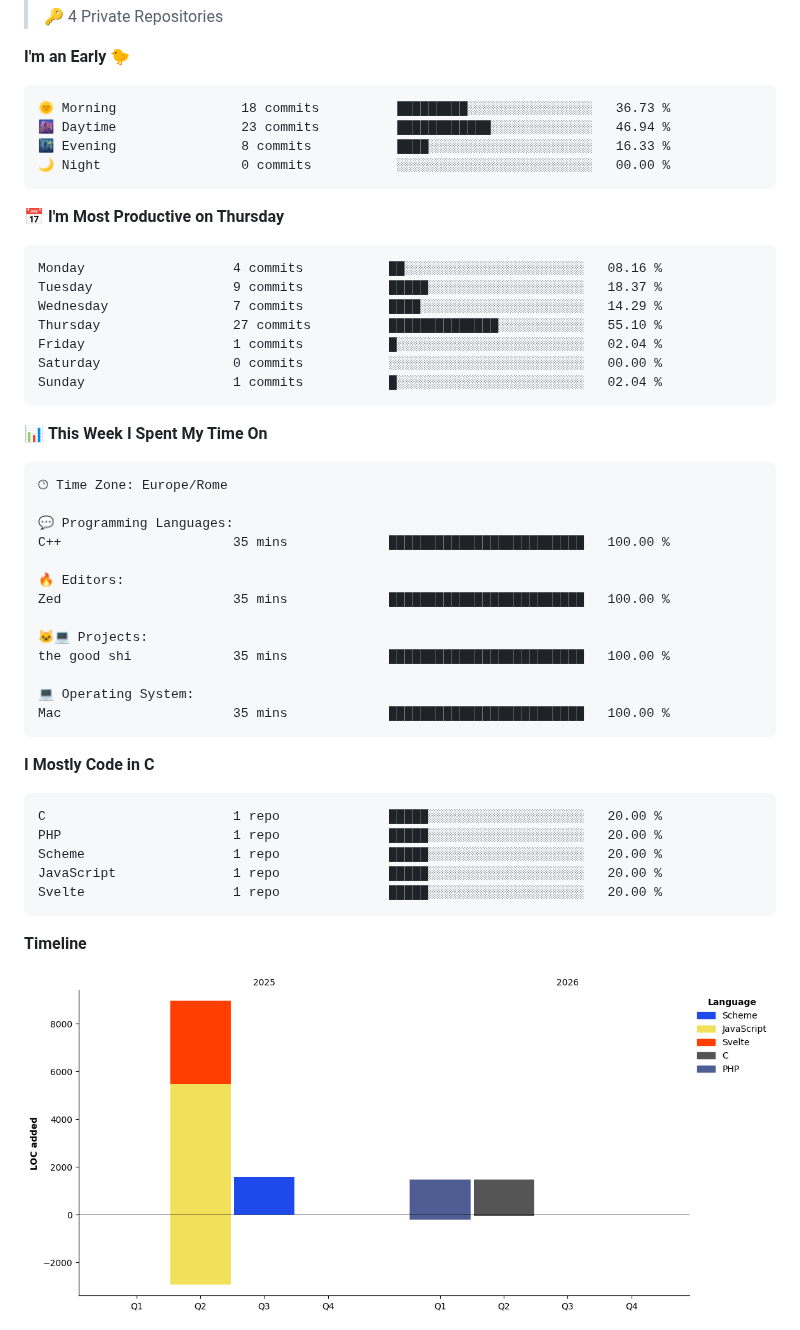
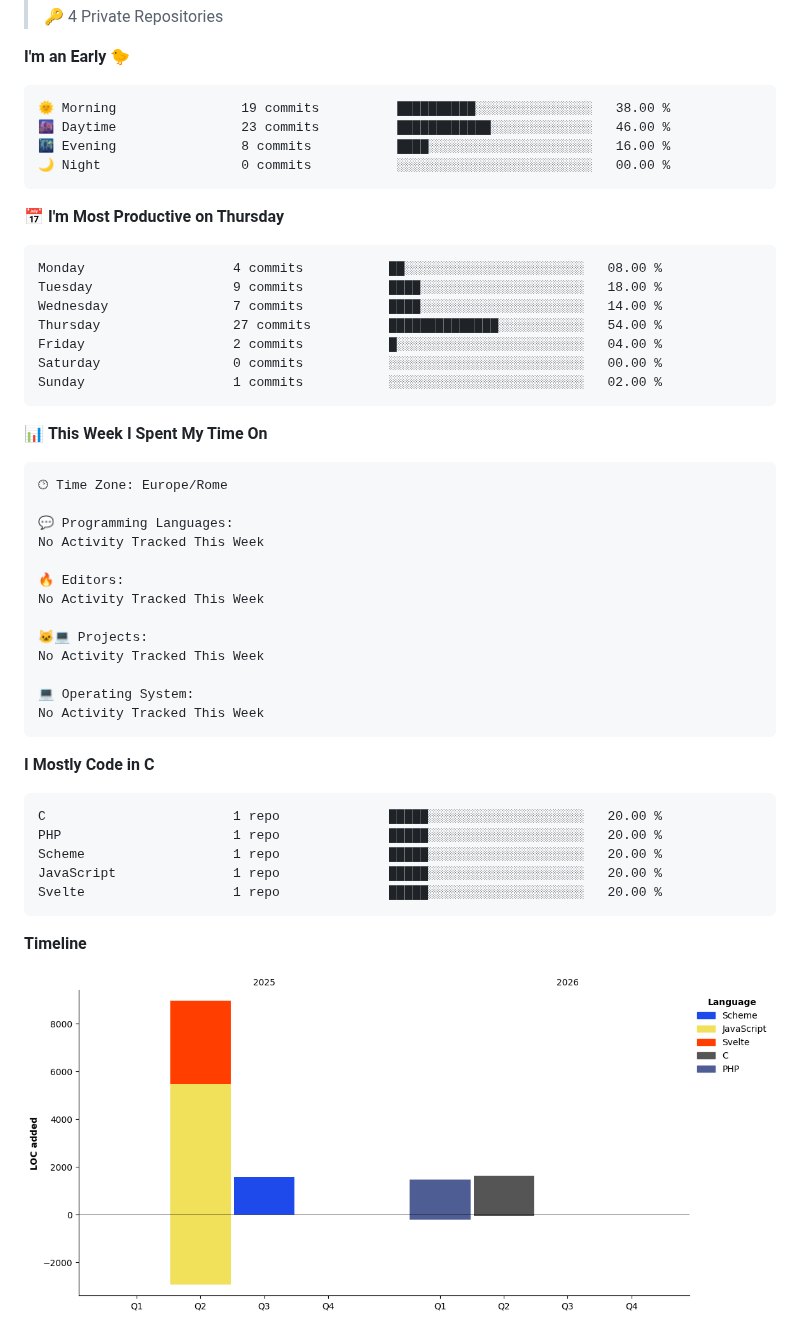
Before and after one commit to u6ma/u6ma, a Markdown page: README.md, the part around one of its changes. Drawn GitHub-style; pictures changed too: assets/bar_graph.png.

Commit message:
Updated with Dev Metrics

````diff
--- a/README.md
+++ b/README.md
@@ -24,21 +24,21 @@ https://guns.lol/845
 **I'm an Early 🐤**
 
 ```text
-🌞 Morning                18 commits          █████████░░░░░░░░░░░░░░░░   36.73 %
-🌆 Daytime                23 commits          ████████████░░░░░░░░░░░░░   46.94 %
-🌃 Evening                8 commits           ████░░░░░░░░░░░░░░░░░░░░░   16.33 %
+🌞 Morning                19 commits          ██████████░░░░░░░░░░░░░░░   38.00 %
+🌆 Daytime                23 commits          ████████████░░░░░░░░░░░░░   46.00 %
+🌃 Evening                8 commits           ████░░░░░░░░░░░░░░░░░░░░░   16.00 %
 🌙 Night                  0 commits           ░░░░░░░░░░░░░░░░░░░░░░░░░   00.00 %
 ```
 📅 **I'm Most Productive on Thursday**
 
 ```text
-Monday                   4 commits           ██░░░░░░░░░░░░░░░░░░░░░░░   08.16 %
-Tuesday                  9 commits           █████░░░░░░░░░░░░░░░░░░░░   18.37 %
-Wednesday                7 commits           ████░░░░░░░░░░░░░░░░░░░░░   14.29 %
-Thursday                 27 commits          ██████████████░░░░░░░░░░░   55.10 %
-Friday                   1 commits           █░░░░░░░░░░░░░░░░░░░░░░░░   02.04 %
+Monday                   4 commits           ██░░░░░░░░░░░░░░░░░░░░░░░   08.00 %
+Tuesday                  9 commits           ████░░░░░░░░░░░░░░░░░░░░░   18.00 %
+Wednesday                7 commits           ████░░░░░░░░░░░░░░░░░░░░░   14.00 %
+Thursday                 27 commits          ██████████████░░░░░░░░░░░   54.00 %
+Friday                   2 commits           █░░░░░░░░░░░░░░░░░░░░░░░░   04.00 %
 Saturday                 0 commits           ░░░░░░░░░░░░░░░░░░░░░░░░░   00.00 %
-Sunday                   1 commits           █░░░░░░░░░░░░░░░░░░░░░░░░   02.04 %
+Sunday                   1 commits           ░░░░░░░░░░░░░░░░░░░░░░░░░   02.00 %
 ```
 
 
@@ -48,16 +48,16 @@ Sunday                   1 commits           █░░░░░░░░░░
 🕑︎ Time Zone: Europe/Rome
 
 💬 Programming Languages:
-C++                      35 mins             █████████████████████████   100.00 %
+No Activity Tracked This Week
 
 🔥 Editors:
-Zed                      35 mins             █████████████████████████   100.00 %
+No Activity Tracked This Week
 
 🐱‍💻 Projects:
-the good shi             35 mins             █████████████████████████   100.00 %
+No Activity Tracked This Week
 
 💻 Operating System:
-Mac                      35 mins             █████████████████████████   100.00 %
+No Activity Tracked This Week
 ```
 
 **I Mostly Code in C**
````
Also changed, not shown: other parts of README.md (+1 -1 lines).
